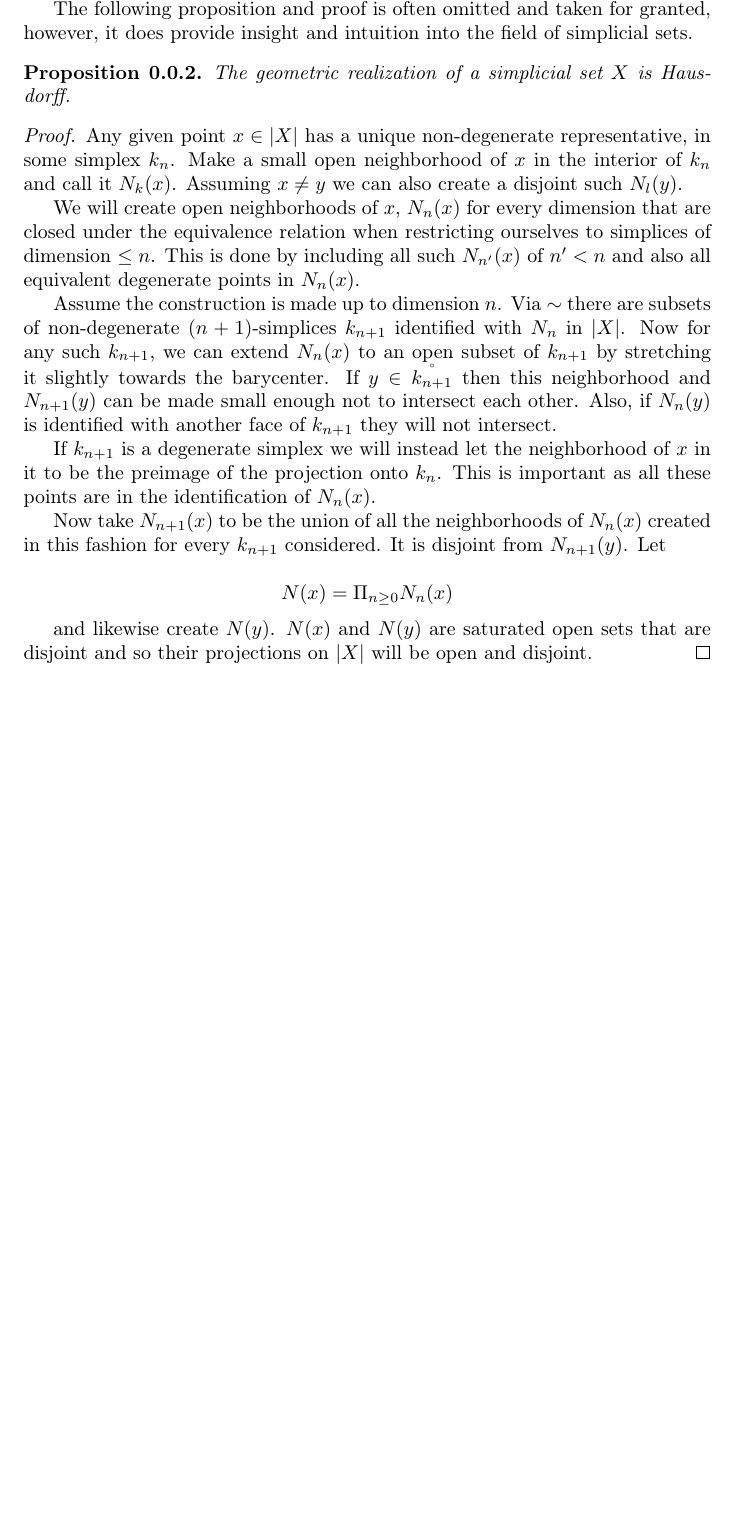
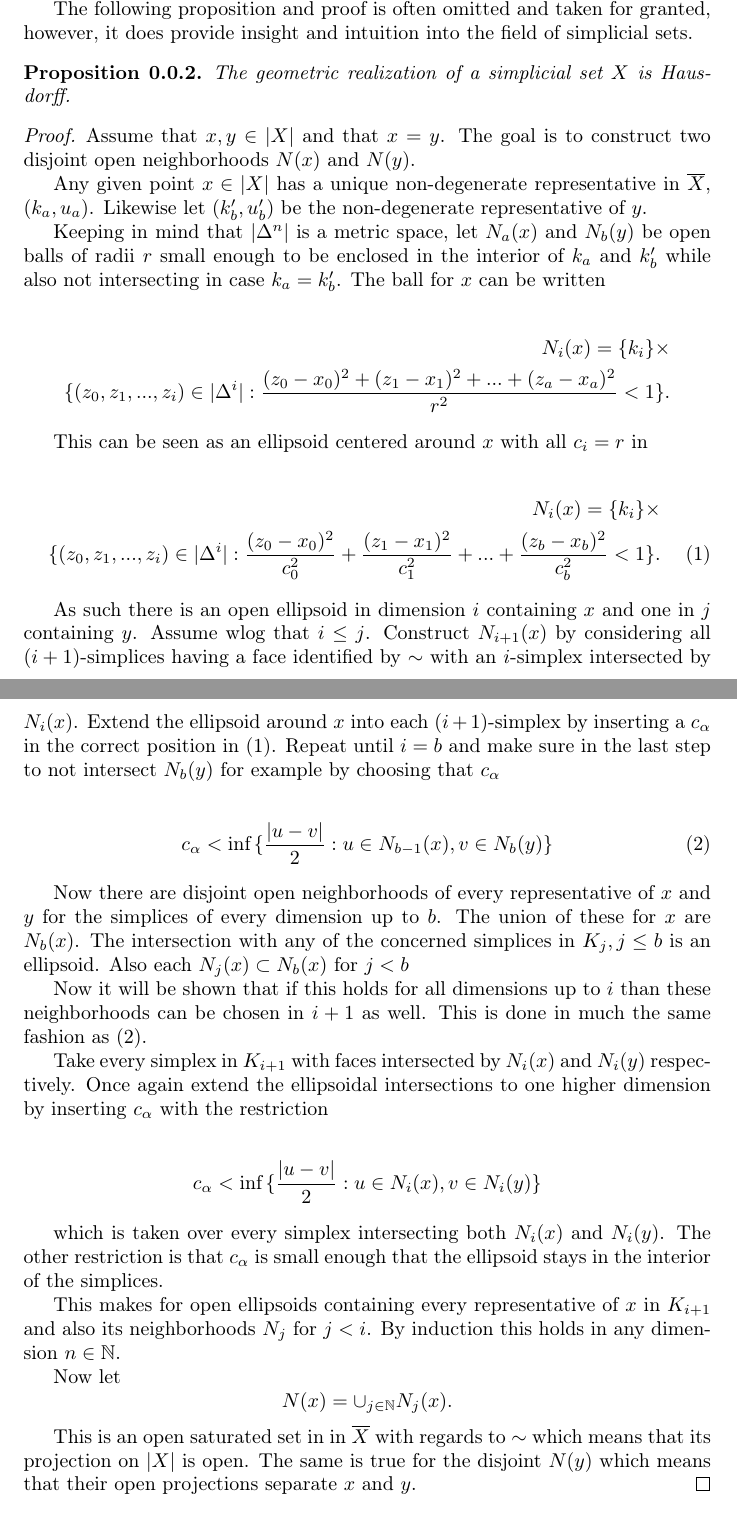
Before and after one commit to viktor765/KEX-Simplicial, a LaTeX document (sections/simplicial-sets/simplicial-sets.tex): part of page 4 of 6 before the commit and two parts of pages 4 and 5 of 7 after it, the two joined at a grey line, cut so that both start at the same text, the shorter picture padded with empty space. Compiled offline with pdfLaTeX.

Commit message:
Replaced Hausdorff proof

```diff
--- a/sections/simplicial-sets/simplicial-sets.tex
+++ b/sections/simplicial-sets/simplicial-sets.tex
@@ -149,21 +149,47 @@
     \end{proposition}
 
     \begin{proof}
-        Any given point $x \in \geom[X]$ has a unique non-degenerate representative, in some simplex $k_n$. Make a small open neighborhood of $x$ in the interior of $k_n$ and call it $N_k(x)$. Assuming $x \neq y$ we can also create a disjoint such $N_l(y)$.
+        Assume that $x, y \in \geom[X]$ and that $x = y$. The goal is to construct two disjoint open neighborhoods $N(x)$ and $N(y)$.
 
-        We will create open neighborhoods of $x$, $N_n(x)$ for every dimension that are closed under the equivalence relation when restricting ourselves to simplices of dimension $\leq n$. This is done by including all such $N_{n'}(x)$ of $n' < n$ and also all equivalent degenerate points in $N_n(x)$.
+        Any given point $x \in \geom[X]$ has a unique non-degenerate representative in $\bigGeom X$, $(k_a, u_a)$. Likewise let $(k'_b, u'_b)$ be the non-degenerate representative of $y$.
 
-        Assume the construction is made up to dimension $n$. Via $\sim$ there are subsets of non-degenerate $(n+1)$-simplices $k_{n+1}$ identified with $N_n$ in $\geom[X]$. Now for any such $k_{n+1}$, we can extend $N_n(x)$ to an open subset of $k_{n+1}$ by stretching it slightly towards the barycenter. If $y \in \interior{k_{n+1}}$ then this neighborhood and $N_{n+1}(y)$ can be made small enough not to intersect each other. Also, if $N_{n}(y)$ is identified with another face of $k_{n+1}$ they will not intersect.
+        Keeping in mind that $\geom[\Delta^n]$ is a metric space, let $N_a(x)$ and $N_b(y)$ be open balls of radii $r$ small enough to be enclosed in the interior of $k_a$ and $k'_b$ while also not intersecting in case $k_a=k'_b$. The ball for $x$ can be written
 
-        If $k_{n+1}$ is a degenerate simplex we will instead let the neighborhood of $x$ in it to be the preimage of the projection onto $k_n$. This is important as all these points are in the identification of $N_n(x)$.
+        \begin{align*}
+            N_i(x) = \{k_i\} \times \\
+            \{(z_0, z_1, ..., z_i) \in \geom[\Delta^i]: \frac{(z_0-x_0)^2 + (z_1-x_1)^2 + ... + (z_a-x_a)^2}{r^2} < 1 \}.
+        \end{align*}
 
-        Now take $N_{n+1}(x)$ to be the union of all the neighborhoods of $N_n(x)$ created in this fashion for every $k_{n+1}$ considered. It is disjoint from $N_{n+1}(y)$. Let
+        This can be seen as an ellipsoid centered around $x$ with all $c_i = r$ in
 
-        \begin{equation*}
-            N(x) = \Pi_{n \geq 0} N_n(x)
-        \end{equation*}
+        \begin{align}\label{ellipsoid}
+            N_i(x) = \{k_i\} \times \nonumber \\
+            \{(z_0, z_1, ..., z_i) \in \geom[\Delta^i]: \frac{(z_0-x_0)^2}{c_0^2} + \frac{(z_1-x_1)^2}{c_1^2} + ... + \frac{(z_b-x_b)^2}{c_b^2} < 1 \}.
+        \end{align}
 
-        and likewise create $N(y)$. $N(x)$ and $N(y)$ are saturated open sets that are disjoint and so their projections on $\geom[X]$ will be open and disjoint.
+        As such there is an open ellipsoid in dimension $i$ containing $x$ and one in $j$ containing $y$. Assume wlog that $i \leq j$. Construct $N_{i+1}(x)$ by considering all $(i+1)$-simplices having a face identified by $\sim$ with an $i$-simplex intersected by $N_i(x)$. Extend the ellipsoid around $x$ into each $(i+1)$-simplex by inserting a $c_\alpha$ in the correct position in \eqref{ellipsoid}. Repeat until $i = b$ and make sure in the last step to not intersect $N_b(y)$ for example by choosing that $c_\alpha$
+
+        \begin{align}\label{distance}
+            c_\alpha < \text{inf}\,\{\frac{|u-v|}{2}: u \in N_{b-1}(x), v \in N_b(y)\}
+        \end{align}
+
+        Now there are disjoint open neighborhoods of every representative of $x$ and $y$ for the simplices of every dimension up to $b$. The union of these for $x$ are $N_b(x)$. The intersection with any of the concerned simplices in $K_j, j \leq b$ is an ellipsoid. Also each $N_j(x) \subset N_b(x)$ for $j < b$
+
+        Now it will be shown that if this holds for all dimensions up to $i$ than these neighborhoods can be chosen in $i+1$ as well. This is done in much the same fashion as \eqref{distance}.
+
+        Take every simplex in $K_{i+1}$ with faces intersected by $N_i(x)$ and $N_i(y)$ respectively. Once again extend the ellipsoidal intersections to one higher dimension by inserting $c_\alpha$ with the restriction
+
+        \begin{align*}
+            c_\alpha < \text{inf}\,\{\frac{|u-v|}{2}: u \in N_{i}(x), v \in N_i(y)\}
+        \end{align*}
+
+        which is taken over every simplex intersecting both $N_i(x)$ and $N_i(y)$. The other restriction is that $c_\alpha$ is small enough that the ellipsoid stays in the interior of the simplices.
+
+        This makes for open ellipsoids containing every representative of $x$ in $K_{i+1}$ and also its neighborhoods $N_j$ for $j < i$. By induction this holds in any dimension $n \in \mathbb{N}$.
+
+        Now let \[N(x) = \cup_{j \in \mathbb{N}} N_j(x).\]
+
+        This is an open saturated set in in $\bigGeom X$ with regards to $\sim$ which means that its projection on $\geom[X]$ is open. The same is true for the disjoint $N(y)$ which means that their open projections separate $x$ and $y$.
     \end{proof}
 
     Especially the next proposition connects algebraic topology to the theory of simplicial sets.
```
